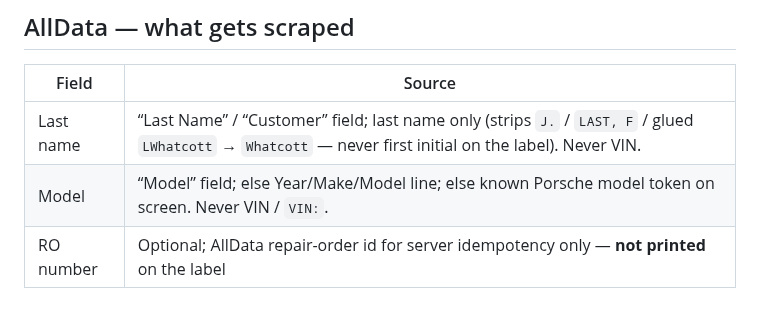
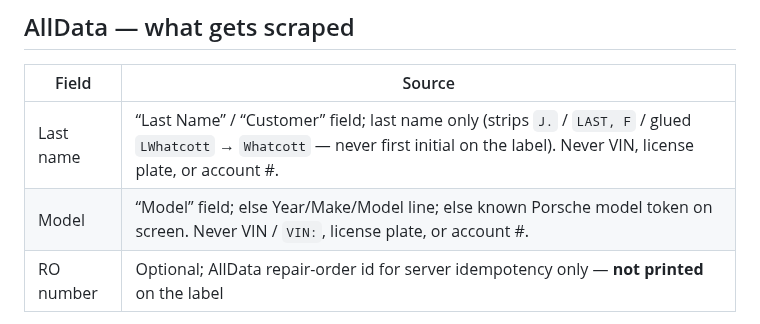
Before and after one commit to BlackForestPorsche/label-connect, a Markdown page: extension/README.md, the part around the change. Rendered like a GitHub page.

Commit message:
fix(desk): extension/README.md for Create RO label 0.1.17

```diff
--- a/extension/README.md
+++ b/extension/README.md
@@ -111,8 +111,8 @@ For a one-shot debug load only:
 
 | Field | Source |
 | --- | --- |
-| Last name | “Last Name” / “Customer” field; last name only (strips `J.` / `LAST, F` / glued `LWhatcott` → `Whatcott` — never first initial on the label). Never VIN. |
-| Model | “Model” field; else Year/Make/Model line; else known Porsche model token on screen. Never VIN / `VIN:`. |
+| Last name | “Last Name” / “Customer” field; last name only (strips `J.` / `LAST, F` / glued `LWhatcott` → `Whatcott` — never first initial on the label). Never VIN, license plate, or account #. |
+| Model | “Model” field; else Year/Make/Model line; else known Porsche model token on screen. Never VIN / `VIN:`, license plate, or account #. |
 | RO number | Optional; AllData repair-order id for server idempotency only — **not printed** on the label |
 
 **Printed label (Create only):**
```
